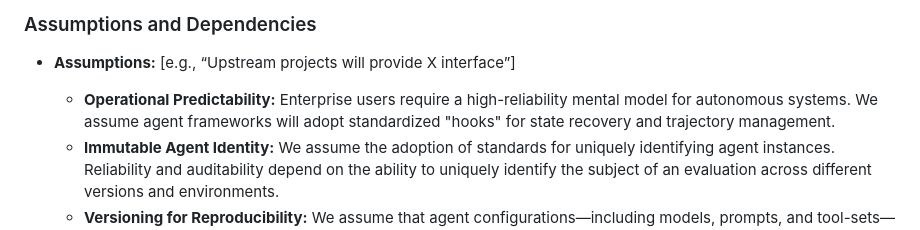
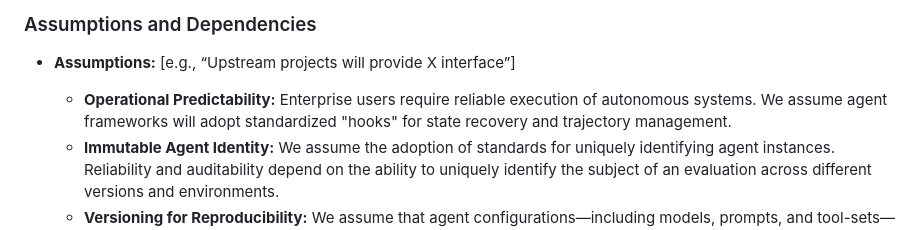
Before and after one commit to aaif/wg-accuracy-and-reliability, a Markdown page: wg-charter/charter.md, the part around the change. GitHub-like rendering.

Commit message:
Apply suggestion from @CasperGN

```diff
--- a/wg-charter/charter.md
+++ b/wg-charter/charter.md
@@ -54,7 +54,7 @@ This Working Group was formed to address the gap in understanding, measuring, an
 ### Assumptions and Dependencies
 
 - **Assumptions:** [e.g., “Upstream projects will provide X interface”]
-    - **Operational Predictability:** Enterprise users require a high-reliability mental model for autonomous systems. We assume agent frameworks will adopt standardized "hooks" for state recovery and trajectory management.
+    - **Operational Predictability:** Enterprise users require reliable execution of autonomous systems. We assume agent frameworks will adopt standardized "hooks" for state recovery and trajectory management.
     - **Immutable Agent Identity:** We assume the adoption of standards for uniquely identifying agent instances. Reliability and auditability depend on the ability to uniquely identify the subject of an evaluation across different versions and environments.
     - **Versioning for Reproducibility:** We assume that agent configurations—including models, prompts, and tool-sets—are versioned. Accuracy and reliability metrics are only valid when tied to a specific, "frozen" state of the agent system.
     - **Availability of Trust Anchors:** We assume that high-stakes tasks has is an authoritative Trust Anchor or system of record against which an agent’s output can be systematically verified.
```
